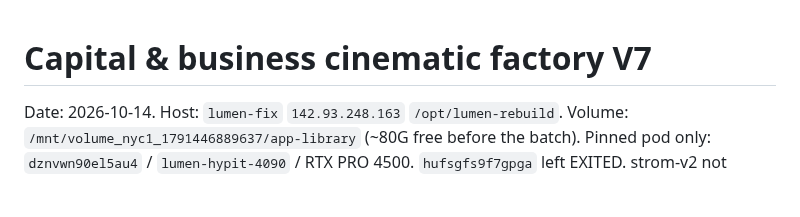
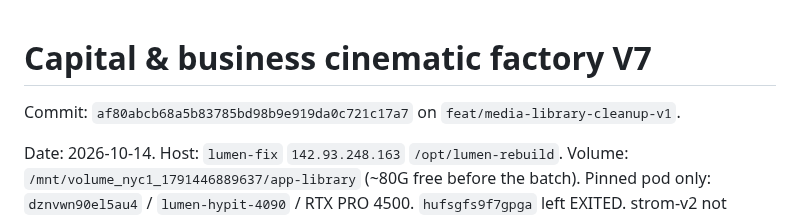
Before and after one commit to akatruk/lumen-3.0, a Markdown page: reports/LUMEN_CAPITAL_CINEMATIC_V7.md, the part around the change. Drawn GitHub-style; blank space fills up the shorter version.

Commit message:
docs: record the capital cinematic V7 commit SHA
Co-authored-by: Cursor <cursoragent@cursor.com>

```diff
--- a/reports/LUMEN_CAPITAL_CINEMATIC_V7.md
+++ b/reports/LUMEN_CAPITAL_CINEMATIC_V7.md
@@ -1,4 +1,6 @@
 # Capital & business cinematic factory V7
+
+Commit: `af80abcb68a5b83785bd98b9e919da0c721c17a7` on `feat/media-library-cleanup-v1`.
 
 Date: 2026-10-14. Host: `lumen-fix` `142.93.248.163` `/opt/lumen-rebuild`. Volume: `/mnt/volume_nyc1_1791446889637/app-library` (~80G free before the batch). Pinned pod only: `dznvwn90el5au4` / `lumen-hypit-4090` / RTX PRO 4500. `hufsgfs9f7gpga` left EXITED. strom-v2 not touched. No OpenRouter.
 
```
